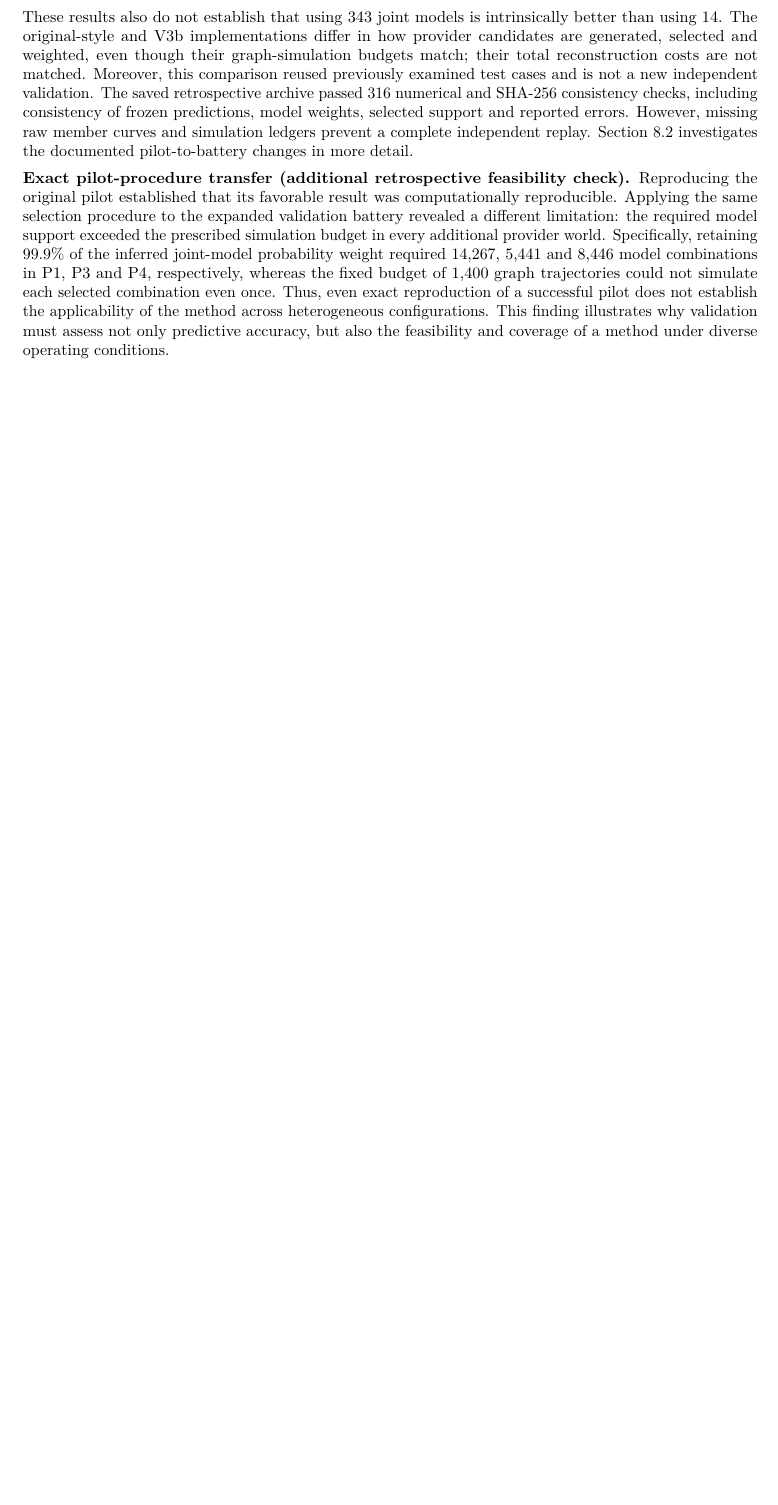
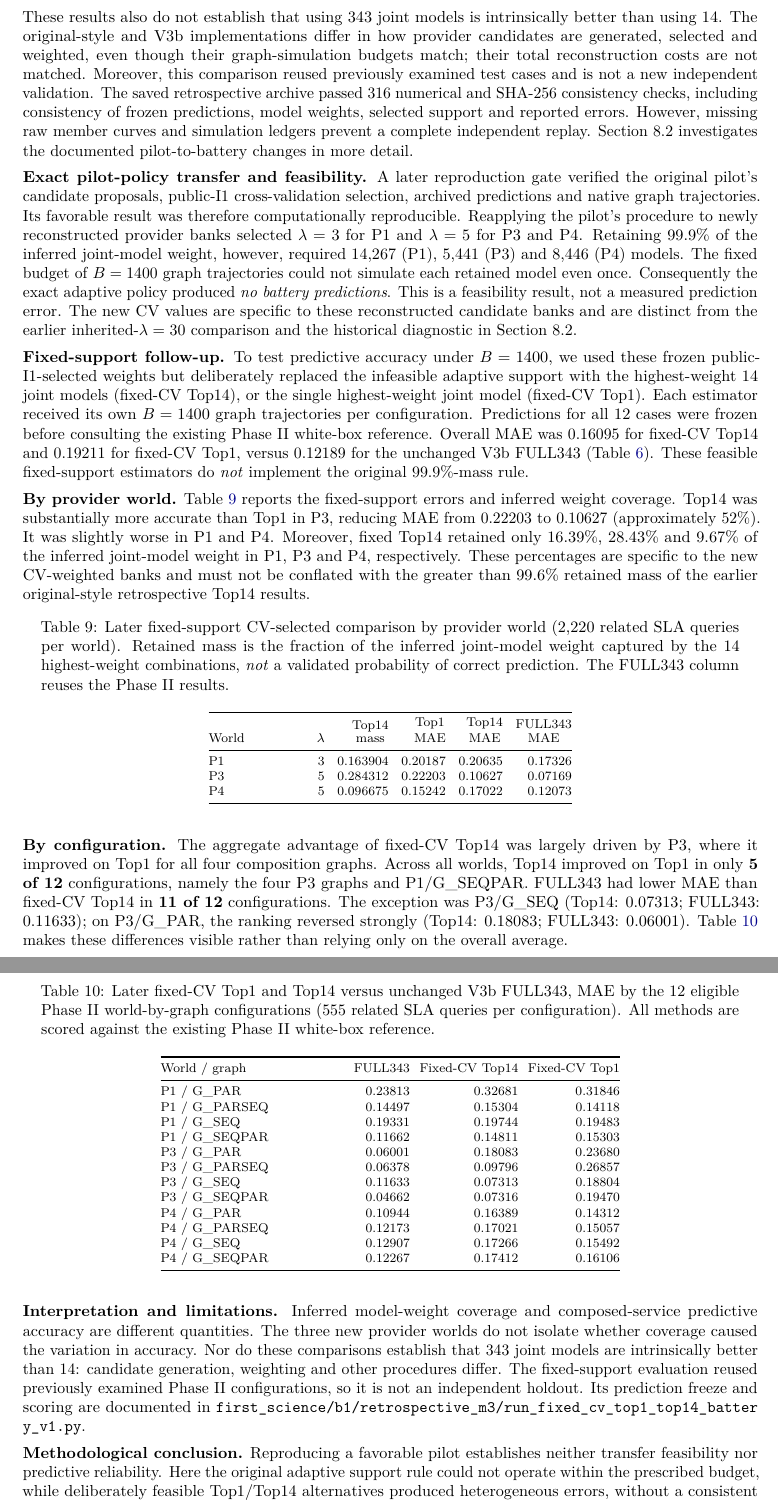
Before and after one commit to ildefons/praise-cao-sim, a LaTeX document (first_science/b1/report/overleaf/main.tex): part of page 20 of 32 before the commit and two parts of pages 20 and 21 of 33 after it, the two joined at a grey line, cut so that both start at the same text, the shorter picture padded with empty space. Compiled offline with pdfLaTeX.

Commit message:
Add M3 adaptive support feasibility and fixed-CV world and cell evidence to Section 8.1

```diff
--- a/first_science/b1/report/overleaf/main.tex
+++ b/first_science/b1/report/overleaf/main.tex
@@ -674,7 +672,56 @@ FULL343 had a lower MAE than Top14 in \textbf{11 of the 12 configurations}; Top1
 These results also do not establish that using 343 joint models is intrinsically better than using 14. The original-style and V3b implementations differ in how provider candidates are generated, selected and weighted, even though their graph-simulation budgets match; their total reconstruction costs are not matched. Moreover, this comparison reused previously examined test cases and is not a new independent validation. The saved retrospective archive passed 316 numerical and SHA-256 consistency checks, including consistency of frozen predictions, model weights, selected support and reported errors. However, missing raw member curves and simulation ledgers prevent a complete independent replay. Section 8.2 investigates the documented pilot-to-battery changes in more detail.
 
 
-\textbf{Exact pilot-procedure transfer (additional retrospective feasibility check).} Reproducing the original pilot established that its favorable result was computationally reproducible. Applying the same selection procedure to the expanded validation battery revealed a different limitation: the required model support exceeded the prescribed simulation budget in every additional provider world. Specifically, retaining 99.9\% of the inferred joint-model probability weight required 14,267, 5,441 and 8,446 model combinations in P1, P3 and P4, respectively, whereas the fixed budget of 1,400 graph trajectories could not simulate each selected combination even once. Thus, even exact reproduction of a successful pilot does not establish the applicability of the method across heterogeneous configurations. This finding illustrates why validation must assess not only predictive accuracy, but also the feasibility and coverage of a method under diverse operating conditions.
+\textbf{Exact pilot-policy transfer and feasibility.} A later reproduction gate verified the original pilot's candidate proposals, public-I1 cross-validation selection, archived predictions and native graph trajectories. Its favorable result was therefore computationally reproducible. Reapplying the pilot's procedure to newly reconstructed provider banks selected $\lambda=3$ for P1 and $\lambda=5$ for P3 and P4. Retaining 99.9\% of the inferred joint-model weight, however, required 14,267 (P1), 5,441 (P3) and 8,446 (P4) models. The fixed budget of $B=1400$ graph trajectories could not simulate each retained model even once. Consequently the exact adaptive policy produced \emph{no battery predictions}. This is a feasibility result, not a measured prediction error. The new CV values are specific to these reconstructed candidate banks and are distinct from the earlier inherited-$\lambda=30$ comparison and the historical diagnostic in Section 8.2.
+
+\textbf{Fixed-support follow-up.} To test predictive accuracy under $B=1400$, we used these frozen public-I1-selected weights but deliberately replaced the infeasible adaptive support with the highest-weight 14 joint models (fixed-CV Top14), or the single highest-weight joint model (fixed-CV Top1). Each estimator received its own $B=1400$ graph trajectories per configuration. Predictions for all 12 cases were frozen before consulting the existing Phase II white-box reference. Overall MAE was 0.16095 for fixed-CV Top14 and 0.19211 for fixed-CV Top1, versus 0.12189 for the unchanged V3b FULL343 (Table~\ref{tab:retrospective-m3-overall}). These feasible fixed-support estimators do \emph{not} implement the original 99.9\%-mass rule.
+
+\textbf{By provider world.} Table~\ref{tab:fixed-cv-m3-by-world} reports the fixed-support errors and inferred weight coverage. Top14 was substantially more accurate than Top1 in P3, reducing MAE from 0.22203 to 0.10627 (approximately 52\%). It was slightly worse in P1 and P4. Moreover, fixed Top14 retained only 16.39\%, 28.43\% and 9.67\% of the inferred joint-model weight in P1, P3 and P4, respectively. These percentages are specific to the new CV-weighted banks and must not be conflated with the greater than 99.6\% retained mass of the earlier original-style retrospective Top14 results.
+
+\begingroup\footnotesize\setlength{\tabcolsep}{4pt}
+\begin{longtable}{@{}p{0.13\textwidth}rrrrr@{}}
+\caption{Later fixed-support CV-selected comparison by provider world (2,220 related SLA queries per world). Retained mass is the fraction of the inferred joint-model weight captured by the 14 highest-weight combinations, \emph{not} a validated probability of correct prediction. The FULL343 column reuses the Phase II results.}\label{tab:fixed-cv-m3-by-world}\\
+\toprule
+World & $\lambda$ & \shortstack{Top14\\mass} & \shortstack{Top1\\MAE} & \shortstack{Top14\\MAE} & \shortstack{FULL343\\MAE} \\
+\midrule\endfirsthead
+\toprule
+World & $\lambda$ & \shortstack{Top14\\mass} & \shortstack{Top1\\MAE} & \shortstack{Top14\\MAE} & \shortstack{FULL343\\MAE} \\
+\midrule\endhead
+P1 & 3 & 0.163904 & 0.20187 & 0.20635 & 0.17326 \\
+P3 & 5 & 0.284312 & 0.22203 & 0.10627 & 0.07169 \\
+P4 & 5 & 0.096675 & 0.15242 & 0.17022 & 0.12073 \\
+\bottomrule
+\end{longtable}\endgroup
+
+\textbf{By configuration.} The aggregate advantage of fixed-CV Top14 was largely driven by P3, where it improved on Top1 for all four composition graphs. Across all worlds, Top14 improved on Top1 in only \textbf{5 of 12} configurations, namely the four P3 graphs and P1/G\_SEQPAR. FULL343 had lower MAE than fixed-CV Top14 in \textbf{11 of 12} configurations. The exception was P3/G\_SEQ (Top14: 0.07313; FULL343: 0.11633); on P3/G\_PAR, the ranking reversed strongly (Top14: 0.18083; FULL343: 0.06001). Table~\ref{tab:fixed-cv-m3-by-cell} makes these differences visible rather than relying only on the overall average.
+
+\begingroup\footnotesize\setlength{\tabcolsep}{3pt}
+\begin{longtable}{@{}p{0.25\textwidth}rrr@{}}
+\caption{Later fixed-CV Top1 and Top14 versus unchanged V3b FULL343, MAE by the 12 eligible Phase II world-by-graph configurations (555 related SLA queries per configuration). All methods are scored against the existing Phase II white-box reference.}\label{tab:fixed-cv-m3-by-cell}\\
+\toprule
+World / graph & FULL343 & Fixed-CV Top14 & Fixed-CV Top1 \\
+\midrule\endfirsthead
+\toprule
+World / graph & FULL343 & Fixed-CV Top14 & Fixed-CV Top1 \\
+\midrule\endhead
+P1 / G\_PAR & 0.23813 & 0.32681 & 0.31846 \\
+P1 / G\_PARSEQ & 0.14497 & 0.15304 & 0.14118 \\
+P1 / G\_SEQ & 0.19331 & 0.19744 & 0.19483 \\
+P1 / G\_SEQPAR & 0.11662 & 0.14811 & 0.15303 \\
+P3 / G\_PAR & 0.06001 & 0.18083 & 0.23680 \\
+P3 / G\_PARSEQ & 0.06378 & 0.09796 & 0.26857 \\
+P3 / G\_SEQ & 0.11633 & 0.07313 & 0.18804 \\
+P3 / G\_SEQPAR & 0.04662 & 0.07316 & 0.19470 \\
+P4 / G\_PAR & 0.10944 & 0.16389 & 0.14312 \\
+P4 / G\_PARSEQ & 0.12173 & 0.17021 & 0.15057 \\
+P4 / G\_SEQ & 0.12907 & 0.17266 & 0.15492 \\
+P4 / G\_SEQPAR & 0.12267 & 0.17412 & 0.16106 \\
+\bottomrule
+\end{longtable}\endgroup
+
+\textbf{Interpretation and limitations.} Inferred model-weight coverage and composed-service predictive accuracy are different quantities. The three new provider worlds do not isolate whether coverage caused the variation in accuracy. Nor do these comparisons establish that 343 joint models are intrinsically better than 14: candidate generation, weighting and other procedures differ. The fixed-support evaluation reused previously examined Phase II configurations, so it is not an independent holdout. Its prediction freeze and scoring are documented in \path{first_science/b1/retrospective_m3/run_fixed_cv_top1_top14_battery_v1.py}.
+
+\textbf{Methodological conclusion.} Reproducing a favorable pilot establishes neither transfer feasibility nor predictive reliability. Here the original adaptive support rule could not operate within the prescribed budget, while deliberately feasible Top1/Top14 alternatives produced heterogeneous errors, without a consistent Top14 advantage. Validation of hierarchical prediction and management methods should therefore assess the applicability and cost of the \emph{complete selected procedure}, alongside prediction accuracy across fresh, diverse configurations. Controlled comparisons are needed before attributing the observed differences to any specific algorithmic choice.
 
 \subsection*{8.2 Pilot--battery divergence tracing}
 
```
Also changed, not shown: first_science/b1/report/overleaf/main.tex (2 more changed lines).
